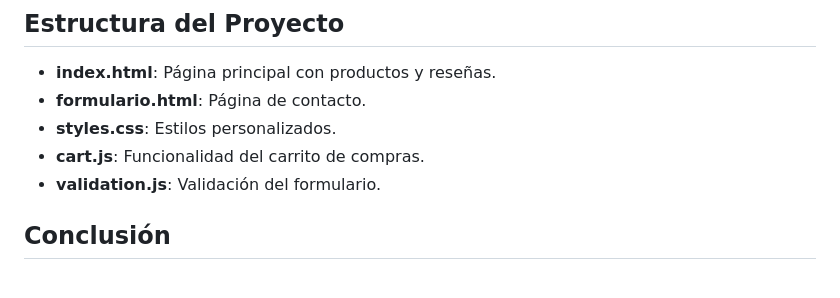
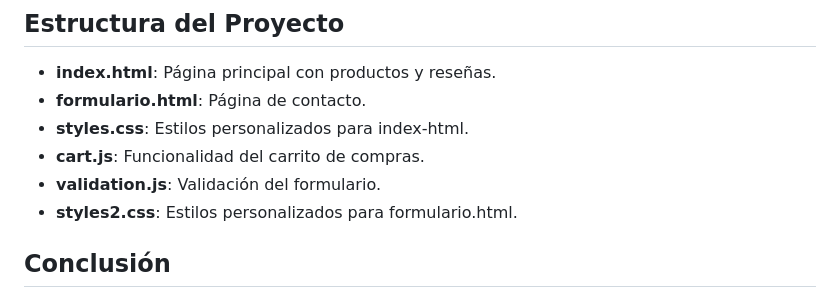
Before and after one commit to DragonesMagicos/mac-todo, a Markdown page: README.md, the part around the change. Rendered like a GitHub page.

```diff
--- a/README.md
+++ b/README.md
@@ -53,9 +53,10 @@ Las fuentes "Roboto" y "Bebas Neue" fueron integradas para mejorar la estética
 ## Estructura del Proyecto
 - **index.html**: Página principal con productos y reseñas.
 - **formulario.html**: Página de contacto.
-- **styles.css**: Estilos personalizados.
+- **styles.css**: Estilos personalizados para index-html.
 - **cart.js**: Funcionalidad del carrito de compras.
 - **validation.js**: Validación del formulario.
+- **styles2.css**: Estilos personalizados para formulario.html.
 
 ## Conclusión
 Ferretería Mac-Todo combina tecnologías modernas y accesibles para ofrecer un e-commerce eficiente y amigable. Su diseño y funcionalidades están orientados a satisfacer las necesidades de los usuarios, brindando una experiencia de compra en línea práctica y segura.
```
